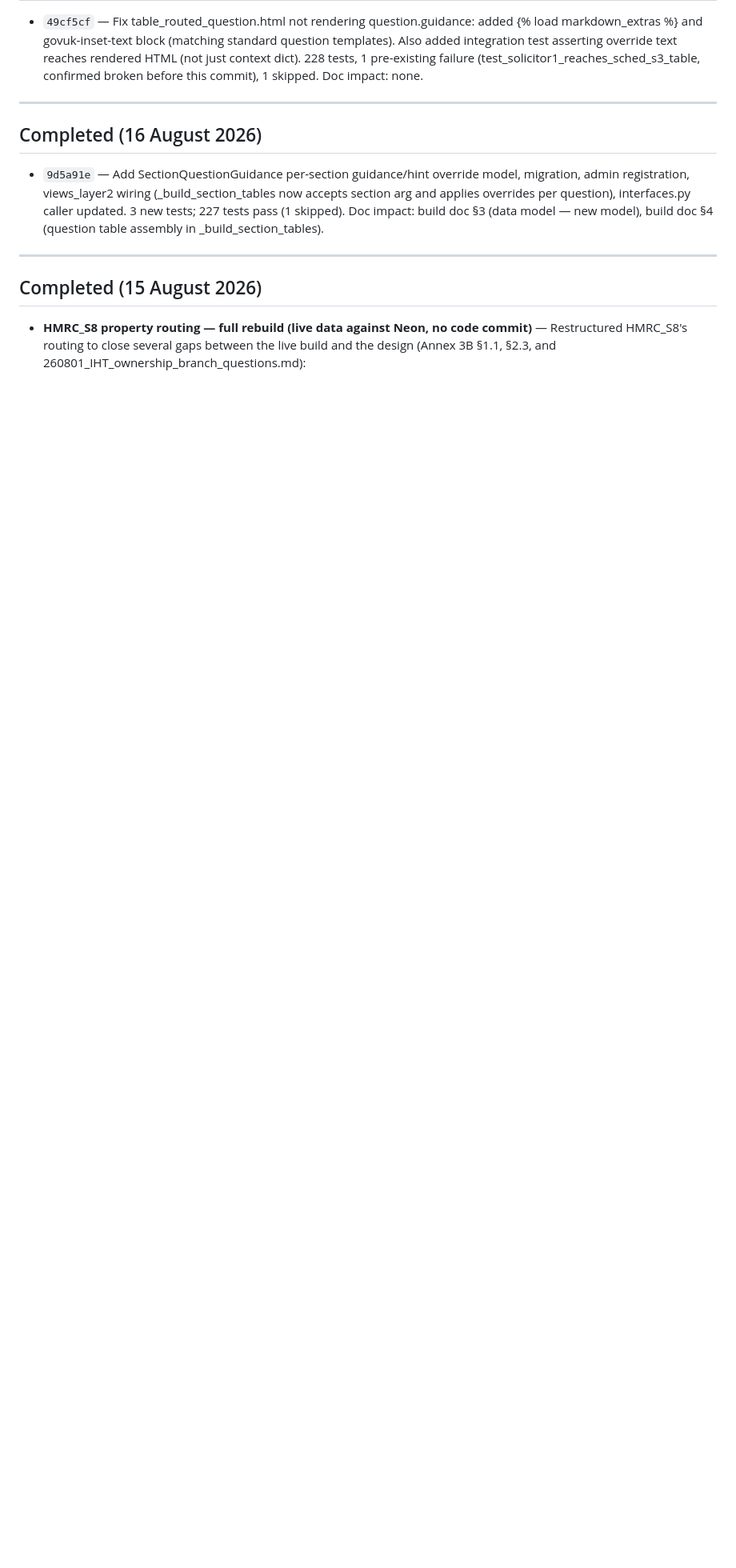
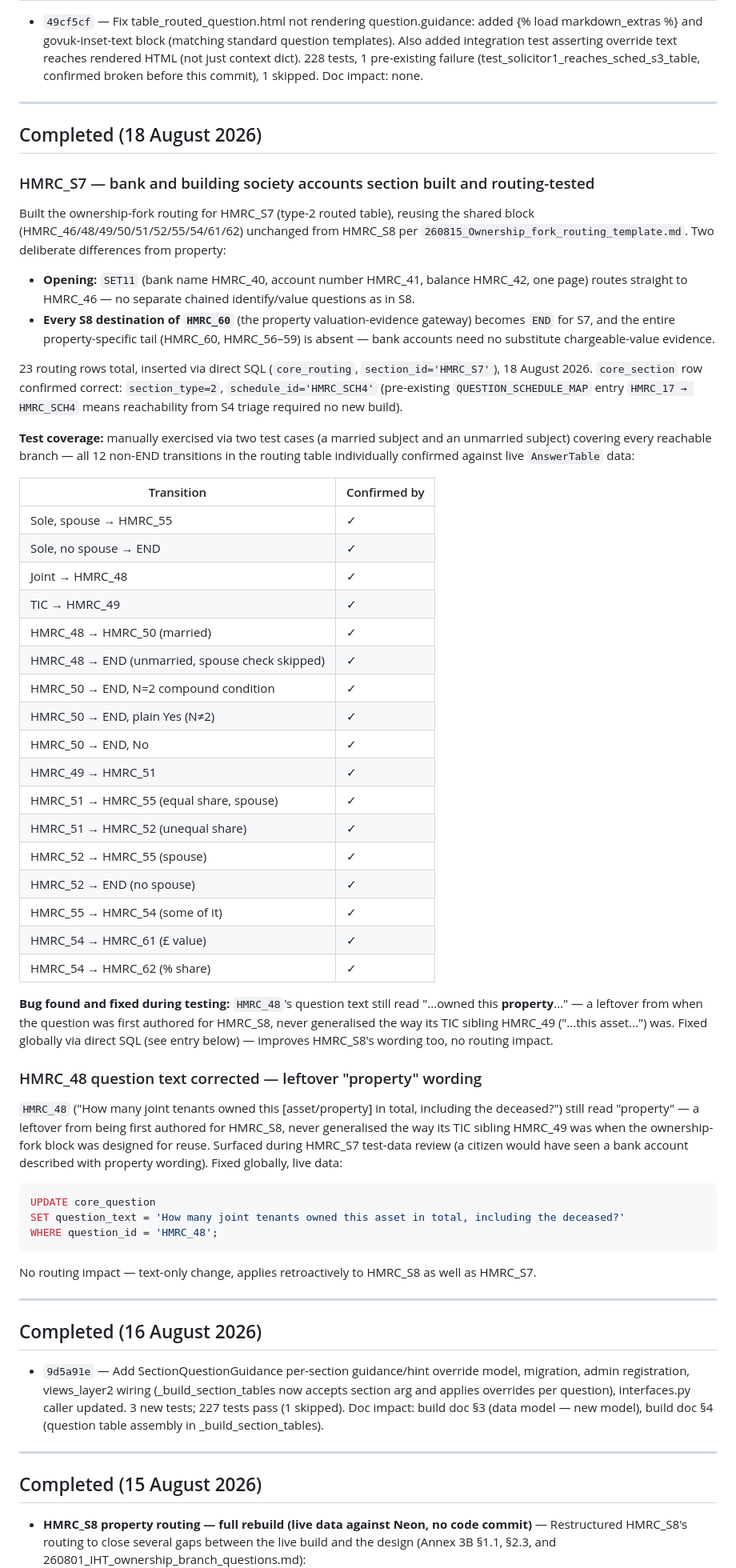
Before and after one commit to robertdevereux/cg_data_exchange, a Markdown page: 260815_Backlog.md, the part around one of its changes. Shown at 80% size. Drawn GitHub-style; blank space fills up the shorter version.

Commit message:
Backfill backlog: HMRC_S7 build, HMRC_48 wording fix, SET-branching policy question
Three entries missing from the 18-19 August HMRC_S7 session:

1. Completed (18 Aug): HMRC_S7 bank accounts section built -- 23 routing
   rows via direct SQL, ownership-fork block reused from S8 template,
   two deliberate differences (SET11 opening, no valuation tail), all
   17 branch transitions confirmed via live UI walkthroughs.

2. Completed (18 Aug): HMRC_48 question text fix -- property to asset,
   applied globally via SQL, surfaces in S7 and retroactively improves S8.

3. TIDY: policy question -- should a branching question be allowed inside
   a QuestionSet? Documents the SectionQuestionGuidance gap (overrides
   do not resolve for set_table members) and the action needed before
   it matters.

Co-Authored-By: Claude Sonnet 4.6 <noreply@anthropic.com>

````diff
--- a/260815_Backlog.md
+++ b/260815_Backlog.md
@@ -705,6 +737,80 @@ summary here for backlog tracking.
 
 ---
 
+## Completed (18 August 2026)
+
+### HMRC_S7 — bank and building society accounts section built and routing-tested
+
+Built the ownership-fork routing for HMRC_S7 (type-2 routed table),
+reusing the shared block (HMRC_46/48/49/50/51/52/55/54/61/62) unchanged
+from HMRC_S8 per `260815_Ownership_fork_routing_template.md`. Two
+deliberate differences from property:
+
+- **Opening:** `SET11` (bank name HMRC_40, account number HMRC_41,
+  balance HMRC_42, one page) routes straight to HMRC_46 — no separate
+  chained identify/value questions as in S8.
+- **Every S8 destination of `HMRC_60`** (the property valuation-evidence
+  gateway) becomes `END` for S7, and the entire property-specific tail
+  (HMRC_60, HMRC_56–59) is absent — bank accounts need no substitute
+  chargeable-value evidence.
+
+23 routing rows total, inserted via direct SQL (`core_routing`,
+`section_id='HMRC_S7'`), 18 August 2026. `core_section` row confirmed
+correct: `section_type=2`, `schedule_id='HMRC_SCH4'` (pre-existing
+`QUESTION_SCHEDULE_MAP` entry `HMRC_17 → HMRC_SCH4` means reachability
+from S4 triage required no new build).
+
+**Test coverage:** manually exercised via two test cases (a married
+subject and an unmarried subject) covering every reachable branch —
+all 12 non-END transitions in the routing table individually confirmed
+against live `AnswerTable` data:
+
+| Transition | Confirmed by |
+|---|---|
+| Sole, spouse → HMRC_55 | ✓ |
+| Sole, no spouse → END | ✓ |
+| Joint → HMRC_48 | ✓ |
+| TIC → HMRC_49 | ✓ |
+| HMRC_48 → HMRC_50 (married) | ✓ |
+| HMRC_48 → END (unmarried, spouse check skipped) | ✓ |
+| HMRC_50 → END, N=2 compound condition | ✓ |
+| HMRC_50 → END, plain Yes (N≠2) | ✓ |
+| HMRC_50 → END, No | ✓ |
+| HMRC_49 → HMRC_51 | ✓ |
+| HMRC_51 → HMRC_55 (equal share, spouse) | ✓ |
+| HMRC_51 → HMRC_52 (unequal share) | ✓ |
+| HMRC_52 → HMRC_55 (spouse) | ✓ |
+| HMRC_52 → END (no spouse) | ✓ |
+| HMRC_55 → HMRC_54 (some of it) | ✓ |
+| HMRC_54 → HMRC_61 (£ value) | ✓ |
+| HMRC_54 → HMRC_62 (% share) | ✓ |
+
+**Bug found and fixed during testing:** `HMRC_48`'s question text still
+read "...owned this **property**..." — a leftover from when the question
+was first authored for HMRC_S8, never generalised the way its TIC sibling
+HMRC_49 ("...this asset...") was. Fixed globally via direct SQL (see
+entry below) — improves HMRC_S8's wording too, no routing impact.
+
+### HMRC_48 question text corrected — leftover "property" wording
+
+`HMRC_48` ("How many joint tenants owned this [asset/property] in total,
+including the deceased?") still read "property" — a leftover from being
+first authored for HMRC_S8, never generalised the way its TIC sibling
+HMRC_49 was when the ownership-fork block was designed for reuse.
+Surfaced during HMRC_S7 test-data review (a citizen would have seen a
+bank account described with property wording). Fixed globally, live data:
+
+```sql
+UPDATE core_question
+SET question_text = 'How many joint tenants owned this asset in total, including the deceased?'
+WHERE question_id = 'HMRC_48';
+```
+
+No routing impact — text-only change, applies retroactively to HMRC_S8
+as well as HMRC_S7.
+
+---
+
 ## Completed (16 August 2026)
 
 - `9d5a91e` — Add SectionQuestionGuidance per-section guidance/hint override model, migration,
````
Also changed, not shown: other parts of 260815_Backlog.md (+32 -0 lines).
